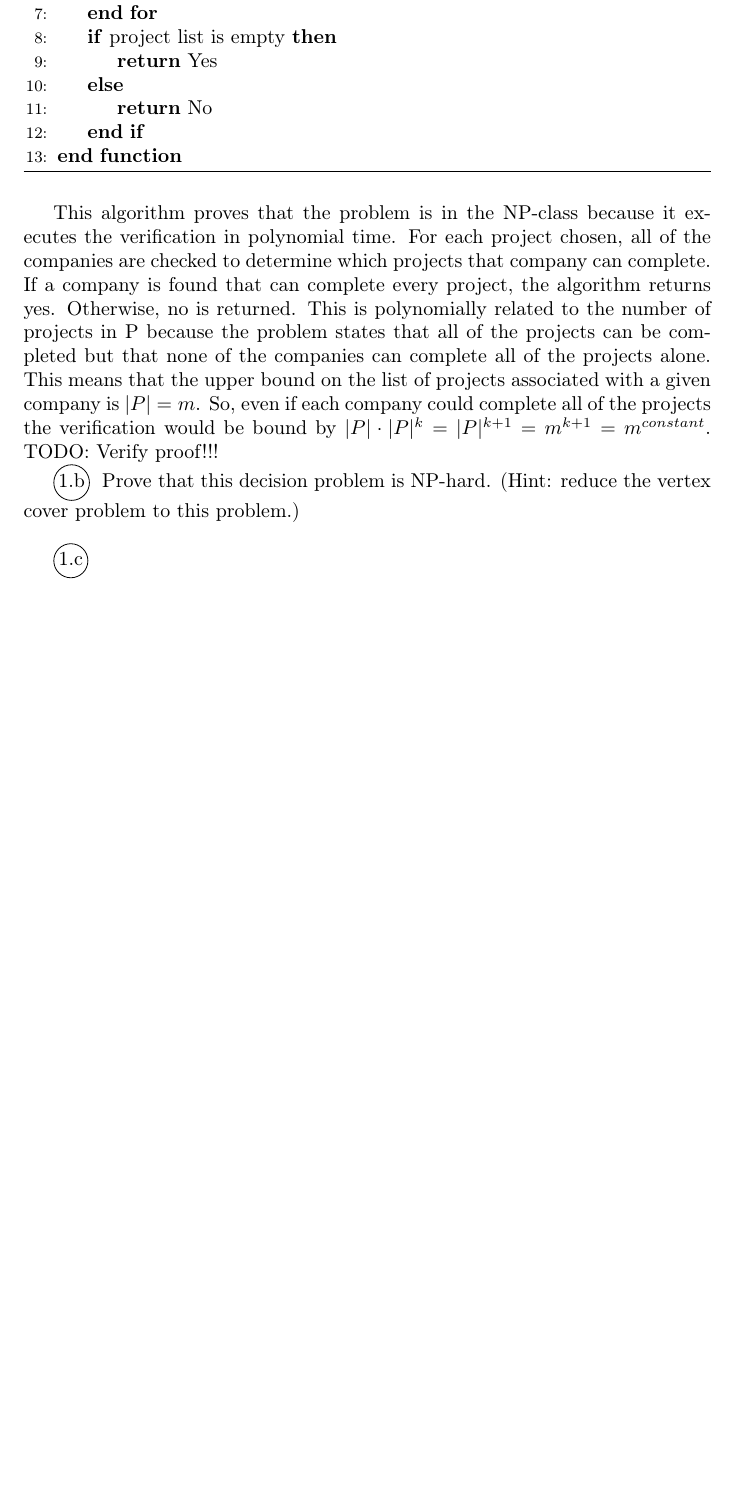
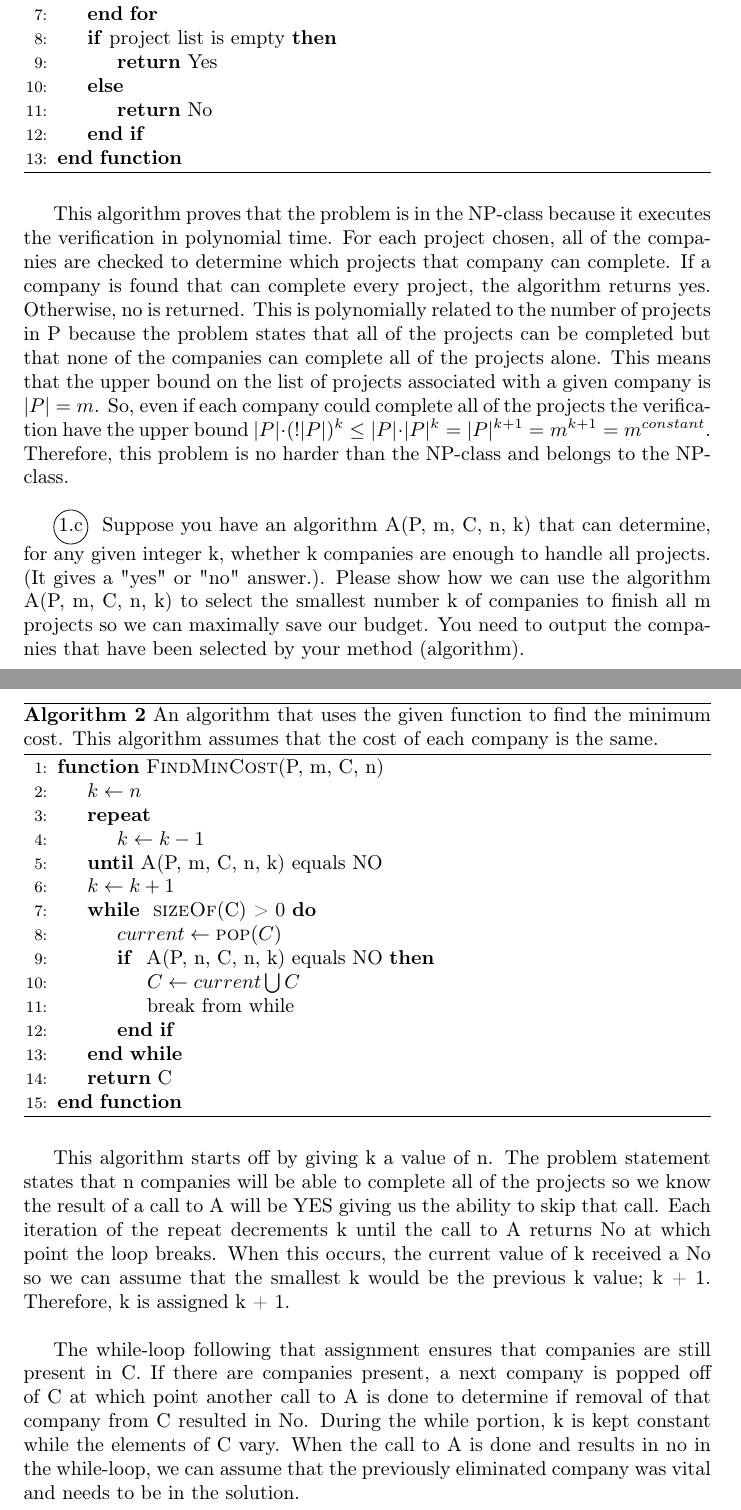
Before and after one commit to HaydenMcParlane/AlgorithmsAndDataStructures, a LaTeX problem sheet (latex-algs/hw5/hw5.tex): part of page 2 of 2 before the commit and two parts of pages 2 and 3 of 3 after it, the two joined at a grey line, cut so that both start at the same text, the shorter picture padded with empty space. Compiled offline with pdfLaTeX.

Commit message:
Finished part 1(a) and 1(c) of hw5.

```diff
--- a/latex-algs/hw5/hw5.tex
+++ b/latex-algs/hw5/hw5.tex
@@ -63,13 +63,66 @@ returned. This is polynomially related to the number of projects in P because th
 problem states that all of the projects can be completed but that none of the
 companies can complete all of the projects alone. This means that the upper bound
 on the list of projects associated with a given company is \(|P| = m\). So,
-even if each company could complete all of the projects the verification would be
-bound by \(|P| \cdot |P|^k = |P|^{k+1} = m^{k+1} = m^{constant}\). TODO: Verify proof!!!
+even if each company could complete all of the projects the verification have the upper
+bound \(|P| \cdot (!|P|)^k \leq |P| \cdot |P|^k = |P|^{k+1} = m^{k+1} = m^{constant}\).
+Therefore, this problem is no harder than the NP-class and belongs to the NP-class.\\
 
-\encircle{1.b} Prove that this decision problem is NP-hard. (Hint: reduce the vertex
-cover problem to this problem.) \\
+% \encircle{1.b} Prove that this decision problem is NP-hard. (Hint: reduce the vertex
+% cover problem to this problem.) \\
+
+% TODO: \\
+
+\encircle{1.c} Suppose you have an algorithm \Call{A}{P, m, C, n, k} that can
+determine, for any given integer k, whether k companies are enough to handle all
+projects. (It gives a "yes" or "no" answer.). Please show how we can use the
+algorithm \Call{A}{P, m, C, n, k} to select the smallest number k of companies
+to finish all m projects so we can maximally save our budget. You need to output
+the companies that have been selected by your method (algorithm). \\
+
+\begin{algorithm}[H]
+    \caption{
+        An algorithm that uses the given function to find
+        the minimum cost. This algorithm assumes that the cost of each
+        company is the same.
+    }
+    \label{alg:algorithm-label}
+    \begin{algorithmic}[1]
+        \Function{FindMinCost}{P, m, C, n}
+            \State $ k \gets n $
+            \Repeat
+                \State $ k \gets k - 1 $
+            \Until{\Call{A}{P, m, C, n, k} equals NO}
+            \State $ k \gets k + 1 $
+
+            \While{ \Call{sizeOf}{C} > 0}
+                \State $ current \gets \Call{pop}{C} $
+                \If{ \Call{A}{P, n, C, n, k} equals NO}
+                    \State $ C \gets current \bigcup{} C $
+                    \State $ \text{break from while} $
+                \EndIf
+            \EndWhile
+            \State $ \Return \text{ C} $
+        \EndFunction
+    \end{algorithmic}
+\end{algorithm}
+
+This algorithm starts off by giving k a value of n. The problem statement
+states that n companies will be able to complete all of the projects so we
+know the result of a call to A will be YES giving us the ability to skip
+that call. Each iteration of the repeat decrements k until the call to A
+returns No at which point the loop breaks. When this occurs, the current
+value of k received a No so we can assume that the smallest k would be the
+previous k value; k + 1. Therefore, k is assigned k + 1. \\
+
+The while-loop following that assignment ensures that companies are still
+present in C. If there are companies present, a next company is popped off
+of C at which point another call to A is done to determine if removal of
+that company from C resulted in No. During the while portion, k is kept
+constant while the elements of C vary. When the call to A is done and
+results in no in the while-loop, we can assume that the previously eliminated
+company was vital and needs to be in the solution.
+
+% \encircle{2} <problem statement>
 
 
-\encircle{1.c}
-
 \end{document}
```
Also changed, not shown: latex-algs/hw5/hw5.pdf (added), latex-algs/hw5/hw5.tex (2 more changed lines), 5 other files.
